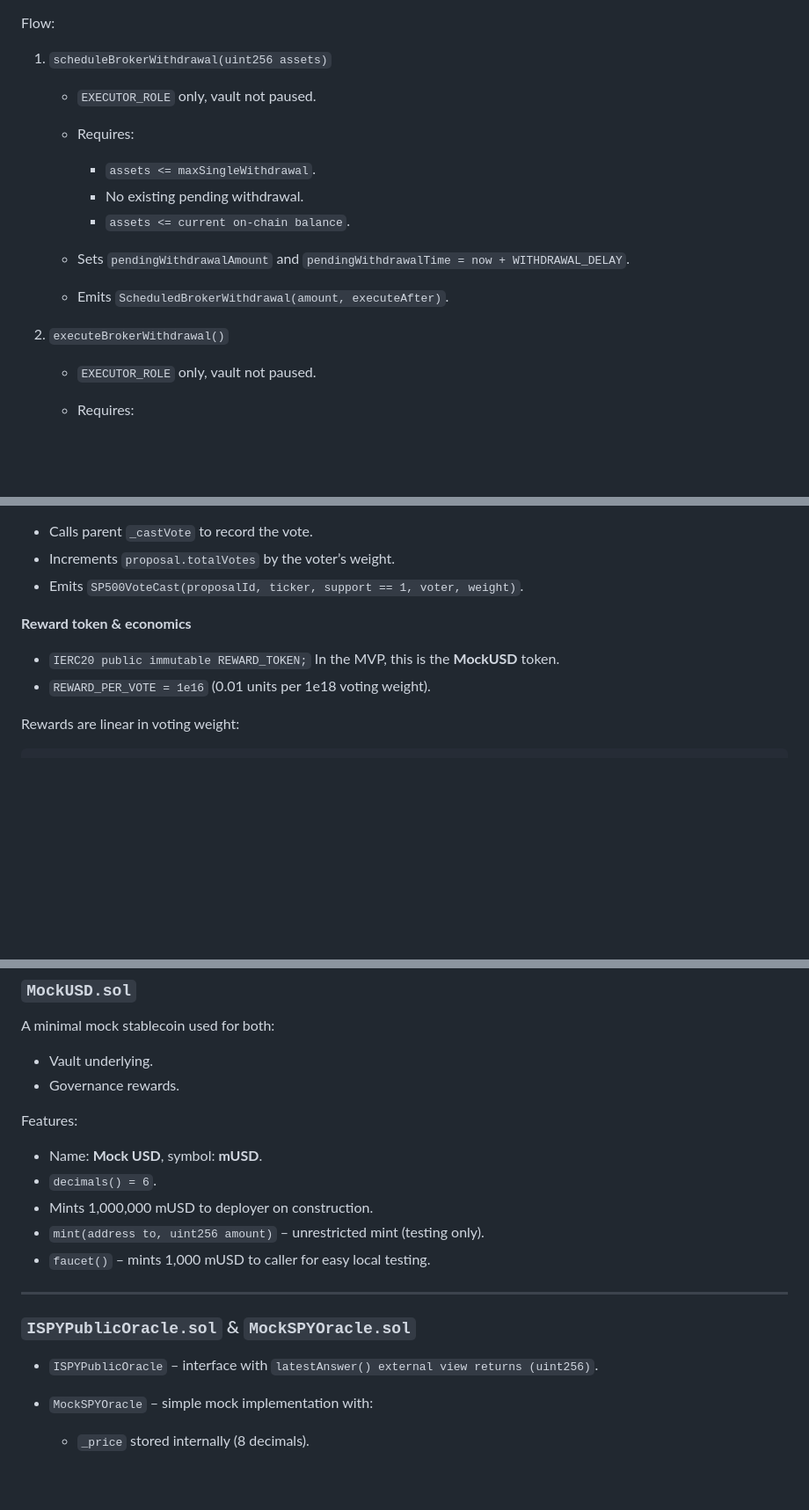
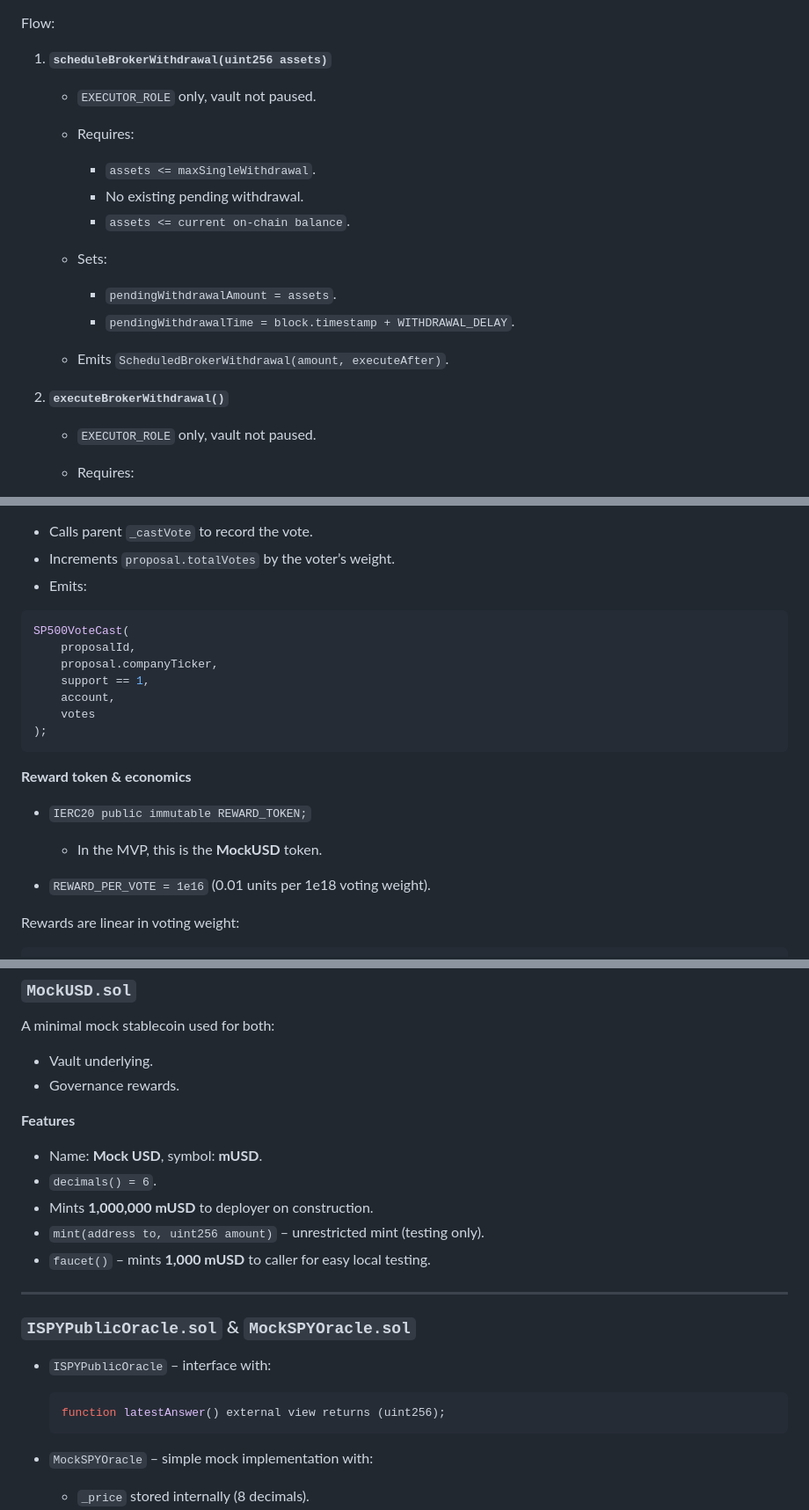
Before and after one commit to This-Is-Captain-Code/SpyDao, a Markdown page: README.md, 3 parts joined by grey strips. Shown: that part at 88% size. Rendered like a GitHub page; blank space fills up the shorter version.

````diff
--- a/README.md
+++ b/README.md
@@ -133,7 +140,7 @@ To mirror sending funds to a broker/custodian that actually buys SPY, the vault
 
 Flow:
 
-1. `scheduleBrokerWithdrawal(uint256 assets)`
+1. **`scheduleBrokerWithdrawal(uint256 assets)`**
 
    * `EXECUTOR_ROLE` only, vault not paused.
    * Requires:
@@ -141,10 +148,13 @@ Flow:
      * `assets <= maxSingleWithdrawal`.
      * No existing pending withdrawal.
      * `assets <= current on-chain balance`.
-   * Sets `pendingWithdrawalAmount` and `pendingWithdrawalTime = now + WITHDRAWAL_DELAY`.
+   * Sets:
+
+     * `pendingWithdrawalAmount = assets`.
+     * `pendingWithdrawalTime = block.timestamp + WITHDRAWAL_DELAY`.
    * Emits `ScheduledBrokerWithdrawal(amount, executeAfter)`.
 
-2. `executeBrokerWithdrawal()`
+2. **`executeBrokerWithdrawal()`**
 
    * `EXECUTOR_ROLE` only, vault not paused.
    * Requires:
@@ -218,12 +228,24 @@ Overrides `_castVote` to track participation:
 
 * Calls parent `_castVote` to record the vote.
 * Increments `proposal.totalVotes` by the voter’s weight.
-* Emits `SP500VoteCast(proposalId, ticker, support == 1, voter, weight)`.
+* Emits:
+
+```solidity
+SP500VoteCast(
+    proposalId,
+    proposal.companyTicker,
+    support == 1,
+    account,
+    votes
+);
+```
 
 **Reward token & economics**
 
 * `IERC20 public immutable REWARD_TOKEN;`
-  In the MVP, this is the **MockUSD** token.
+
+  * In the MVP, this is the **MockUSD** token.
+
 * `REWARD_PER_VOTE = 1e16` (0.01 units per 1e18 voting weight).
 
 Rewards are linear in voting weight:
@@ -271,19 +293,24 @@ A minimal mock stablecoin used for both:
 * Vault underlying.
 * Governance rewards.
 
-Features:
+**Features**
 
 * Name: **Mock USD**, symbol: **mUSD**.
 * `decimals() = 6`.
-* Mints 1,000,000 mUSD to deployer on construction.
+* Mints **1,000,000 mUSD** to deployer on construction.
 * `mint(address to, uint256 amount)` – unrestricted mint (testing only).
-* `faucet()` – mints 1,000 mUSD to caller for easy local testing.
+* `faucet()` – mints **1,000 mUSD** to caller for easy local testing.
 
 ---
 
 ### `ISPYPublicOracle.sol` & `MockSPYOracle.sol`
 
-* `ISPYPublicOracle` – interface with `latestAnswer() external view returns (uint256)`.
+* `ISPYPublicOracle` – interface with:
+
+  ```solidity
+  function latestAnswer() external view returns (uint256);
+  ```
+
 * `MockSPYOracle` – simple mock implementation with:
 
   * `_price` stored internally (8 decimals).
````
Also changed, not shown: other parts of README.md (+27 -11 lines).
